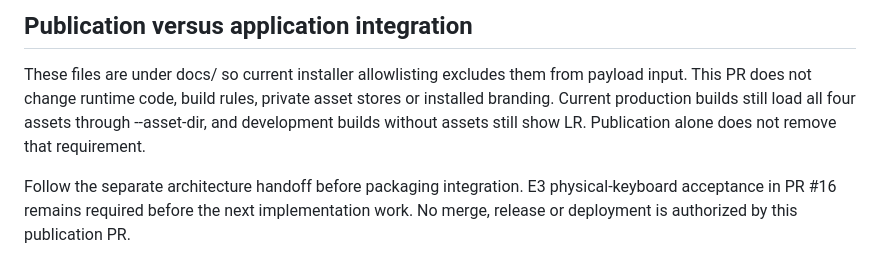
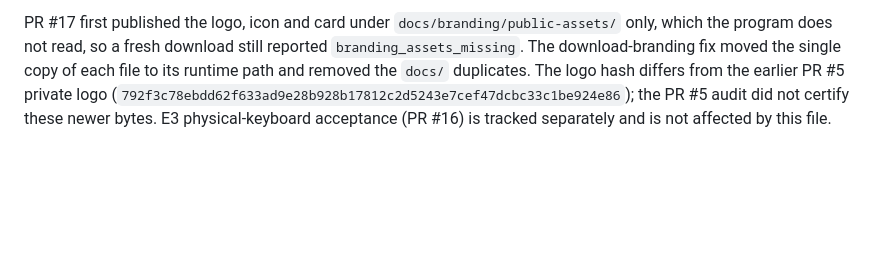
Before and after one commit to iDarknesskiller/LotRadar, a Markdown page: docs/branding/PUBLIC_BRANDING.md, the part around one of its changes. Rendered like a GitHub page; blank space fills up the shorter version.

```diff
--- a/docs/branding/PUBLIC_BRANDING.md
+++ b/docs/branding/PUBLIC_BRANDING.md
@@ -24,6 +39,6 @@ The PNGs are byte-for-byte copies of the new Owner attachments. The ICO is a one
 
-## Publication versus application integration
-
-These files are under docs/ so current installer allowlisting excludes them from payload input. This PR does not change runtime code, build rules, private asset stores or installed branding. Current production builds still load all four assets through --asset-dir, and development builds without assets still show LR. Publication alone does not remove that requirement.
-
-Follow the separate architecture handoff before packaging integration. E3 physical-keyboard acceptance in PR #16 remains required before the next implementation work. No merge, release or deployment is authorized by this publication PR.
+PR #17 first published the logo, icon and card under `docs/branding/public-assets/` only, which the program does not
+read, so a fresh download still reported `branding_assets_missing`. The download-branding fix moved the single copy
+of each file to its runtime path and removed the `docs/` duplicates. The logo hash differs from the earlier PR #5
+private logo (`792f3c78ebdd62f633ad9e28b928b17812c2d5243e7cef47dcbc33c1be924e86`); the PR #5 audit did not certify
+these newer bytes. E3 physical-keyboard acceptance (PR #16) is tracked separately and is not affected by this file.
```
Also changed, not shown: other parts of docs/branding/PUBLIC_BRANDING.md (+27 -12 lines), docs/INSTALL.md (+36 -8 lines), branding/business_card.png (renamed from docs/branding/public-assets/business_card.png), branding/dedication.jpg (added), branding/lotradar_logo.png (renamed from docs/branding/public-assets/lotradar_logo.png), 10 other files.
